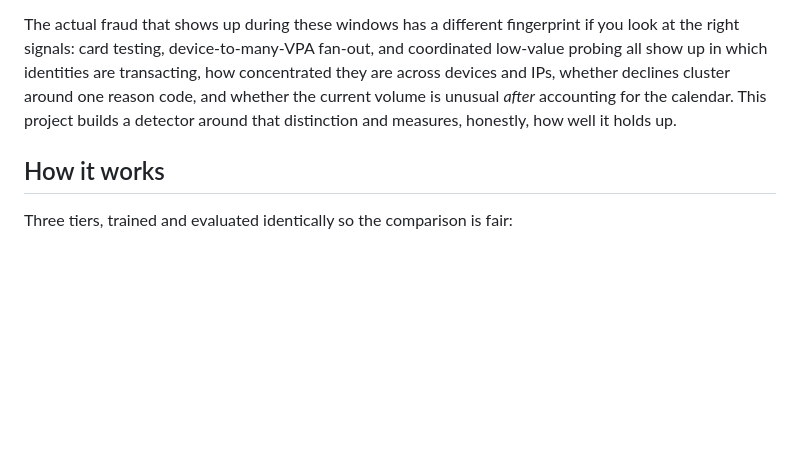
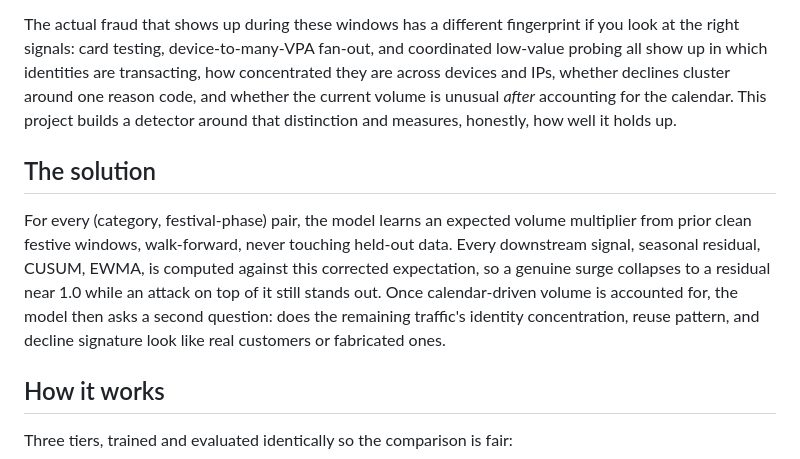
Before and after one commit to rudranshiverma/surge-shield, a Markdown page: README.md, the part around the change. GitHub-like rendering; blank space fills up the shorter version.

```diff
--- a/README.md
+++ b/README.md
@@ -9,6 +9,10 @@ This repository contains the synthetic data generator, the three-tier detection
 A UPI merchant's transaction volume during Diwali or Independence Day sales can jump 3 to 6x overnight. Decline rates also rise, because payment infrastructure strains under load. Both of those look, on paper, like the early signature of a fraud campaign: a sudden spike in volume and a rise in failed transactions. A detector that just watches for volume or decline anomalies will flag every big sale a merchant runs, and a risk team that gets buried in false alarms during the exact weeks that matter most will start ignoring the tool.
 
 The actual fraud that shows up during these windows has a different fingerprint if you look at the right signals: card testing, device-to-many-VPA fan-out, and coordinated low-value probing all show up in which identities are transacting, how concentrated they are across devices and IPs, whether declines cluster around one reason code, and whether the current volume is unusual *after* accounting for the calendar. This project builds a detector around that distinction and measures, honestly, how well it holds up.
+
+## The solution
+
+For every (category, festival-phase) pair, the model learns an expected volume multiplier from prior clean festive windows, walk-forward, never touching held-out data. Every downstream signal, seasonal residual, CUSUM, EWMA, is computed against this corrected expectation, so a genuine surge collapses to a residual near 1.0 while an attack on top of it still stands out. Once calendar-driven volume is accounted for, the model then asks a second question: does the remaining traffic's identity concentration, reuse pattern, and decline signature look like real customers or fabricated ones.
 
 ## How it works
 
```
